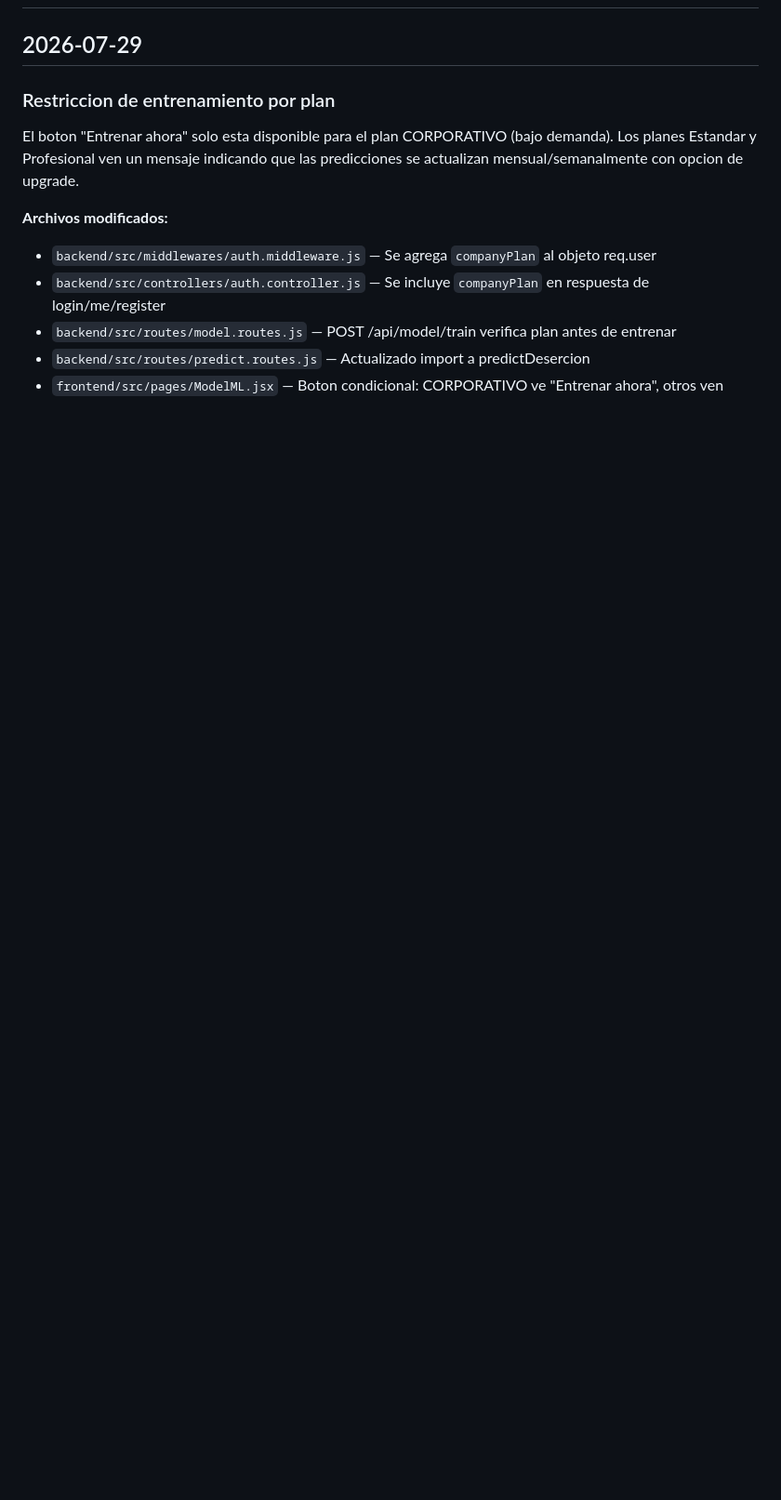
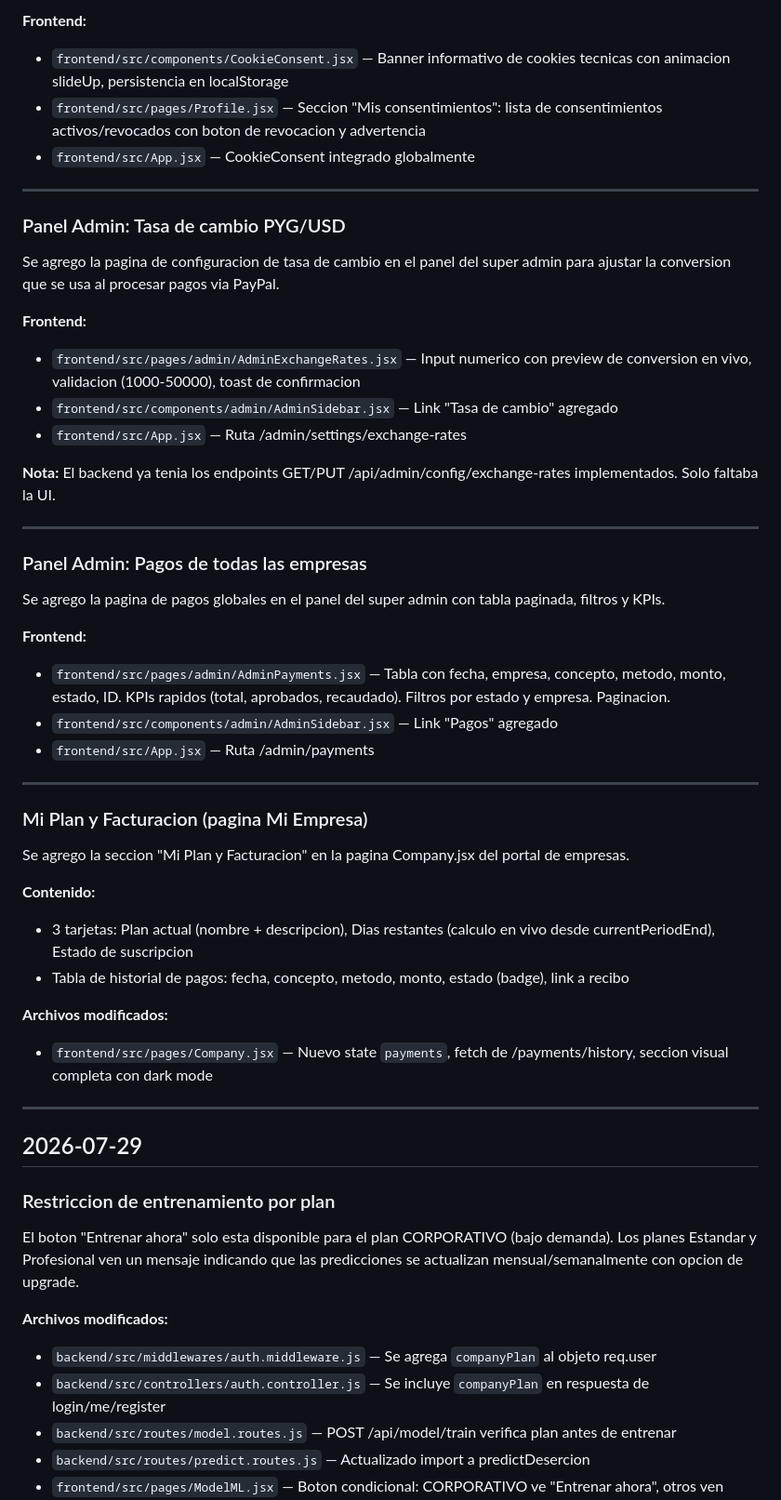
Before and after one commit to carlitosfigueredo/tesis-all-in-one, a Markdown page: CHANGELOG.md, the part around one of its changes. Shown at 93% size. Drawn GitHub-style; blank space fills up the shorter version.

Commit message:
docs: actualizar CHANGELOG con todos los cambios del 2026-08-10

```diff
--- a/CHANGELOG.md
+++ b/CHANGELOG.md
@@ -2,3 +62,46 @@
+**Frontend:**
+- `frontend/src/components/CookieConsent.jsx` — Banner informativo de cookies tecnicas con animacion slideUp, persistencia en localStorage
+- `frontend/src/pages/Profile.jsx` — Seccion "Mis consentimientos": lista de consentimientos activos/revocados con boton de revocacion y advertencia
+- `frontend/src/App.jsx` — CookieConsent integrado globalmente
+
+---
+
+### Panel Admin: Tasa de cambio PYG/USD
+
+Se agrego la pagina de configuracion de tasa de cambio en el panel del super admin para ajustar la conversion que se usa al procesar pagos via PayPal.
+
+**Frontend:**
+- `frontend/src/pages/admin/AdminExchangeRates.jsx` — Input numerico con preview de conversion en vivo, validacion (1000-50000), toast de confirmacion
+- `frontend/src/components/admin/AdminSidebar.jsx` — Link "Tasa de cambio" agregado
+- `frontend/src/App.jsx` — Ruta /admin/settings/exchange-rates
+
+**Nota:** El backend ya tenia los endpoints GET/PUT /api/admin/config/exchange-rates implementados. Solo faltaba la UI.
+
+---
+
+### Panel Admin: Pagos de todas las empresas
+
+Se agrego la pagina de pagos globales en el panel del super admin con tabla paginada, filtros y KPIs.
+
+**Frontend:**
+- `frontend/src/pages/admin/AdminPayments.jsx` — Tabla con fecha, empresa, concepto, metodo, monto, estado, ID. KPIs rapidos (total, aprobados, recaudado). Filtros por estado y empresa. Paginacion.
+- `frontend/src/components/admin/AdminSidebar.jsx` — Link "Pagos" agregado
+- `frontend/src/App.jsx` — Ruta /admin/payments
+
+---
+
+### Mi Plan y Facturacion (pagina Mi Empresa)
+
+Se agrego la seccion "Mi Plan y Facturacion" en la pagina Company.jsx del portal de empresas.
+
+**Contenido:**
+- 3 tarjetas: Plan actual (nombre + descripcion), Dias restantes (calculo en vivo desde currentPeriodEnd), Estado de suscripcion
+- Tabla de historial de pagos: fecha, concepto, metodo, monto, estado (badge), link a recibo
+
+**Archivos modificados:**
+- `frontend/src/pages/Company.jsx` — Nuevo state `payments`, fetch de /payments/history, seccion visual completa con dark mode
+
+---
 
 ## 2026-07-29
 
```
Also changed, not shown: other parts of CHANGELOG.md (+60 -0 lines).
